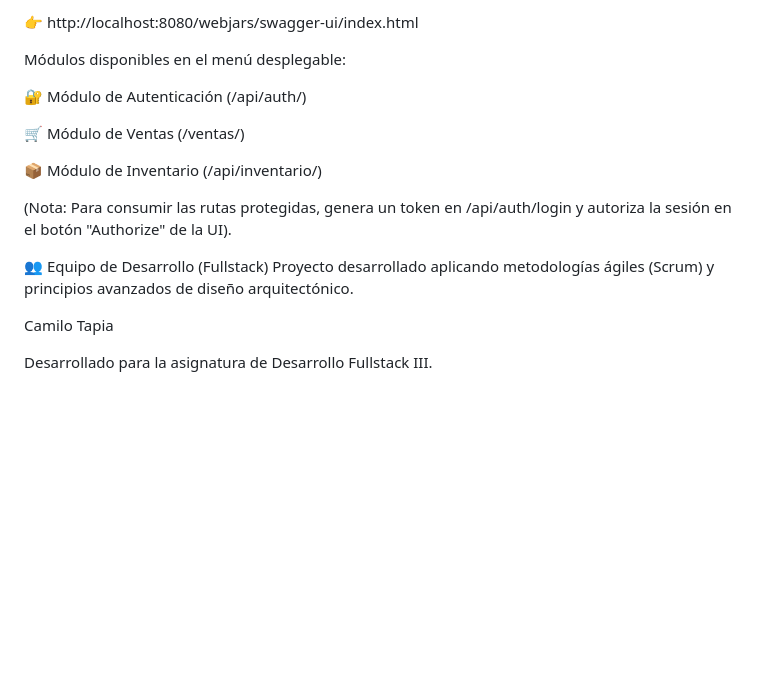
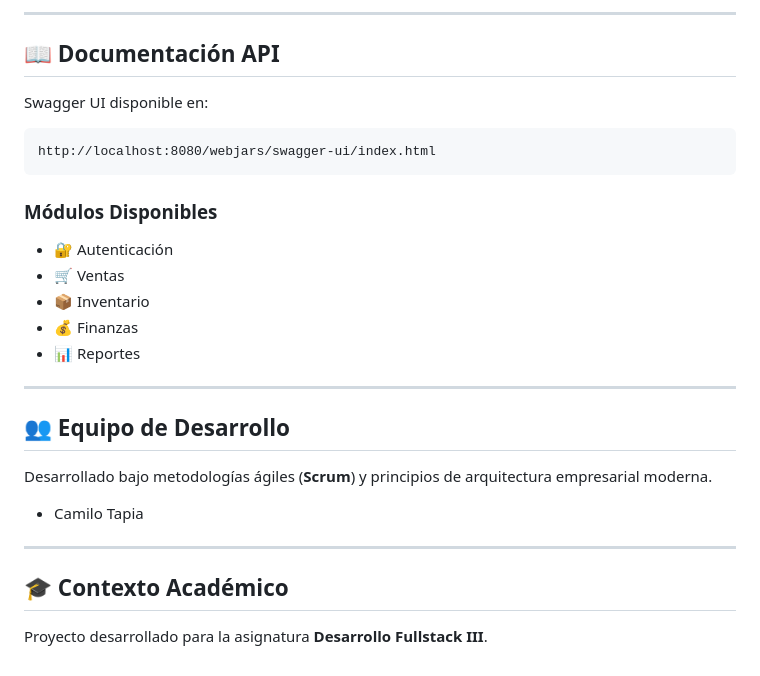
Before and after one commit to MilooDev/grupocordillera-backend-tapia, a Markdown page: README.md, the part around one of its changes. GitHub-like rendering; blank space fills up the shorter version.

````diff
--- a/README.md
+++ b/README.md
@@ -152,19 +167,32 @@ La documentación de la API está unificada a través del API Gateway mediante S
 
-👉 http://localhost:8080/webjars/swagger-ui/index.html
+---
 
-Módulos disponibles en el menú desplegable:
+## 📖 Documentación API
 
-🔐 Módulo de Autenticación (/api/auth/)
+Swagger UI disponible en:
 
-🛒 Módulo de Ventas (/ventas/)
+```text
+http://localhost:8080/webjars/swagger-ui/index.html
+```
 
-📦 Módulo de Inventario (/api/inventario/)
+### Módulos Disponibles
 
-(Nota: Para consumir las rutas protegidas, genera un token en /api/auth/login y autoriza la sesión en el botón "Authorize" de la UI).
+- 🔐 Autenticación
+- 🛒 Ventas
+- 📦 Inventario
+- 💰 Finanzas
+- 📊 Reportes
 
-👥 Equipo de Desarrollo (Fullstack)
-Proyecto desarrollado aplicando metodologías ágiles (Scrum) y principios avanzados de diseño arquitectónico.
+---
 
-Camilo Tapia
+## 👥 Equipo de Desarrollo
 
-Desarrollado para la asignatura de Desarrollo Fullstack III.
+Desarrollado bajo metodologías ágiles (**Scrum**) y principios de arquitectura empresarial moderna.
+
+- Camilo Tapia
+
+---
+
+## 🎓 Contexto Académico
+
+Proyecto desarrollado para la asignatura **Desarrollo Fullstack III**.
````
Also changed, not shown: other parts of README.md (+113 -98 lines).
